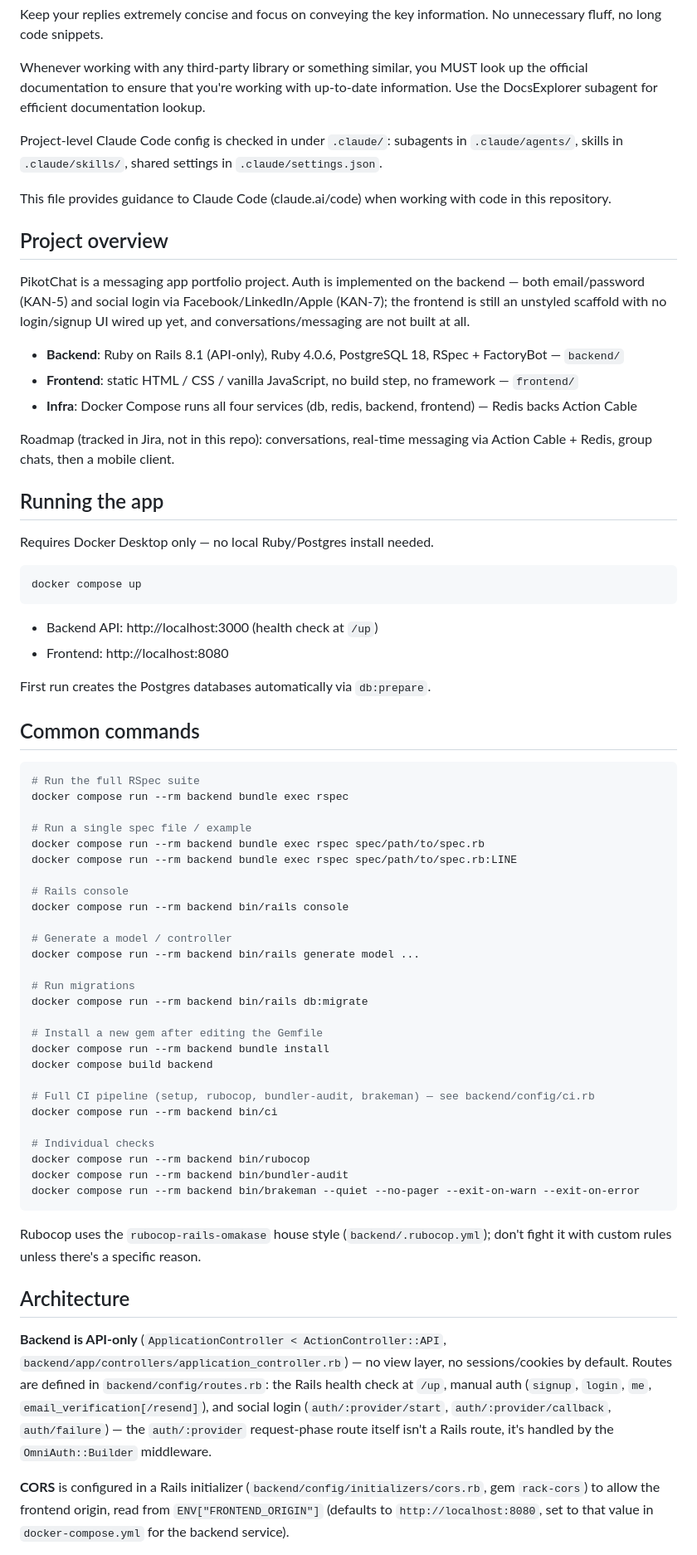
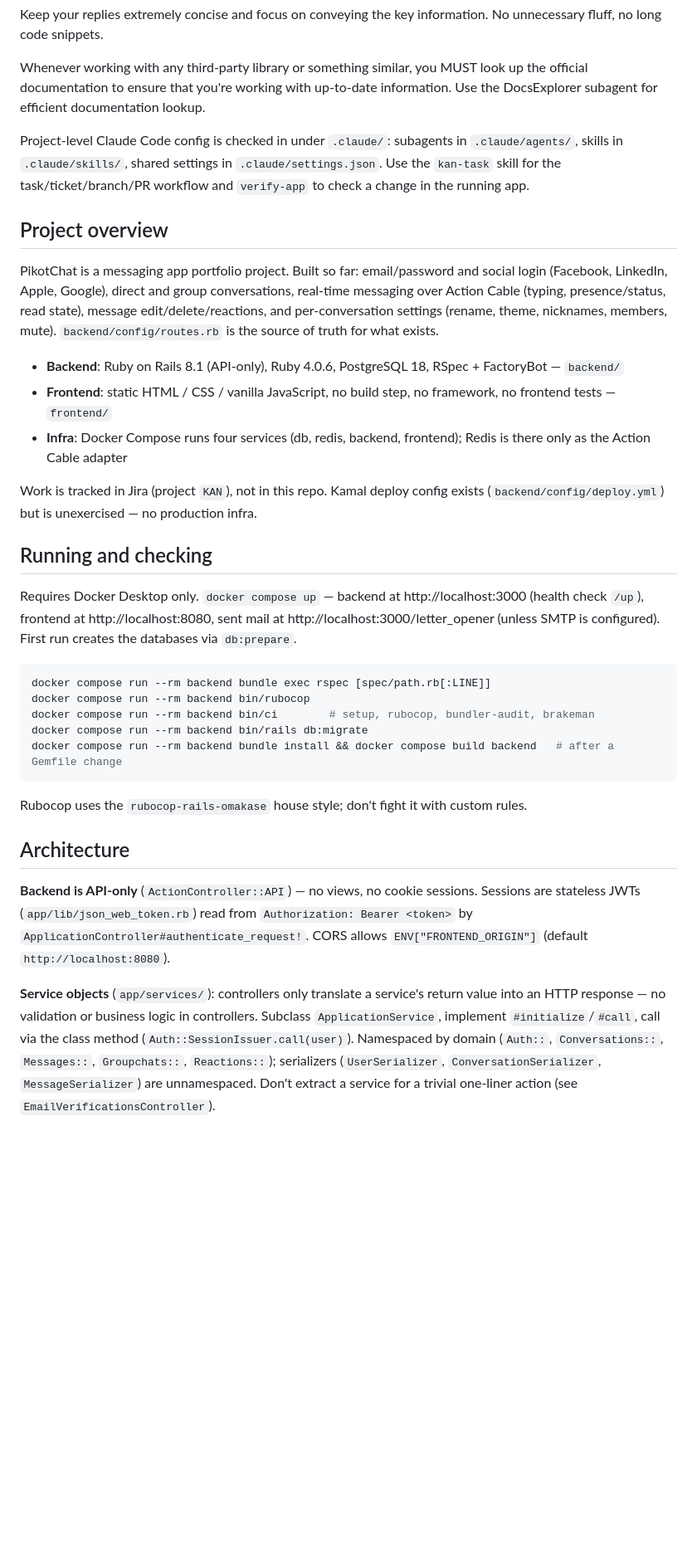
Before and after one commit to sidneypikot2/pikot-messaging-app, a Markdown page: CLAUDE.md, the part around one of its changes. Shown at 83% size. GitHub-like rendering; blank space fills up the shorter version.

Commit message:
Trim and correct CLAUDE.md; keep kan-task posts short (KAN-46)
CLAUDE.md said there was no login UI and no conversations; it now reflects
what is built and is roughly half the size, with the auth and Docker gotchas
kept in condensed form.

kan-task now keeps Discord posts and PR bodies to short pointers at the Jira
ticket, and skips Discord entirely when the reply tool is unavailable.

Co-Authored-By: Claude Opus 5.5 <noreply@anthropic.com>

````diff
--- a/CLAUDE.md
+++ b/CLAUDE.md
@@ -7,70 +7,35 @@ Keep your replies extremely concise and focus on conveying the key information.
 Whenever working with any third-party library or something similar, you MUST look up the official documentation to ensure that you're working with up-to-date information.
 Use the DocsExplorer subagent for efficient documentation lookup.
 
-Project-level Claude Code config is checked in under `.claude/`: subagents in `.claude/agents/`, skills in `.claude/skills/`, shared settings in `.claude/settings.json`.
-
-This file provides guidance to Claude Code (claude.ai/code) when working with code in this repository.
+Project-level Claude Code config is checked in under `.claude/`: subagents in `.claude/agents/`, skills in `.claude/skills/`, shared settings in `.claude/settings.json`. Use the `kan-task` skill for the task/ticket/branch/PR workflow and `verify-app` to check a change in the running app.
 
 ## Project overview
 
-PikotChat is a messaging app portfolio project. Auth is implemented on the backend — both email/password (KAN-5) and social login via Facebook/LinkedIn/Apple (KAN-7); the frontend is still an unstyled scaffold with no login/signup UI wired up yet, and conversations/messaging are not built at all.
+PikotChat is a messaging app portfolio project. Built so far: email/password and social login (Facebook, LinkedIn, Apple, Google), direct and group conversations, real-time messaging over Action Cable (typing, presence/status, read state), message edit/delete/reactions, and per-conversation settings (rename, theme, nicknames, members, mute). `backend/config/routes.rb` is the source of truth for what exists.
 
 - **Backend**: Ruby on Rails 8.1 (API-only), Ruby 4.0.6, PostgreSQL 18, RSpec + FactoryBot — `backend/`
-- **Frontend**: static HTML / CSS / vanilla JavaScript, no build step, no framework — `frontend/`
-- **Infra**: Docker Compose runs all four services (db, redis, backend, frontend) — Redis backs Action Cable
+- **Frontend**: static HTML / CSS / vanilla JavaScript, no build step, no framework, no frontend tests — `frontend/`
+- **Infra**: Docker Compose runs four services (db, redis, backend, frontend); Redis is there only as the Action Cable adapter
 
-Roadmap (tracked in Jira, not in this repo): conversations, real-time messaging via Action Cable + Redis, group chats, then a mobile client.
+Work is tracked in Jira (project `KAN`), not in this repo. Kamal deploy config exists (`backend/config/deploy.yml`) but is unexercised — no production infra.
 
-## Running the app
+## Running and checking
 
-Requires Docker Desktop only — no local Ruby/Postgres install needed.
+Requires Docker Desktop only. `docker compose up` — backend at http://localhost:3000 (health check `/up`), frontend at http://localhost:8080, sent mail at http://localhost:3000/letter_opener (unless SMTP is configured). First run creates the databases via `db:prepare`.
 
 ```bash
-docker compose up
+docker compose run --rm backend bundle exec rspec [spec/path.rb[:LINE]]
+docker compose run --rm backend bin/rubocop
+docker compose run --rm backend bin/ci        # setup, rubocop, bundler-audit, brakeman
+docker compose run --rm backend bin/rails db:migrate
+docker compose run --rm backend bundle install && docker compose build backend   # after a Gemfile change
 ```
 
-- Backend API: http://localhost:3000 (health check at `/up`)
-- Frontend: http://localhost:8080
-
-First run creates the Postgres databases automatically via `db:prepare`.
-
-## Common commands
-
-```bash
-# Run the full RSpec suite
-docker compose run --rm backend bundle exec rspec
-
-# Run a single spec file / example
-docker compose run --rm backend bundle exec rspec spec/path/to/spec.rb
-docker compose run --rm backend bundle exec rspec spec/path/to/spec.rb:LINE
-
-# Rails console
-docker compose run --rm backend bin/rails console
-
-# Generate a model / controller
-docker compose run --rm backend bin/rails generate model ...
-
-# Run migrations
-docker compose run --rm backend bin/rails db:migrate
-
-# Install a new gem after editing the Gemfile
-docker compose run --rm backend bundle install
-docker compose build backend
-
-# Full CI pipeline (setup, rubocop, bundler-audit, brakeman) — see backend/config/ci.rb
-docker compose run --rm backend bin/ci
-
-# Individual checks
-docker compose run --rm backend bin/rubocop
-docker compose run --rm backend bin/bundler-audit
-docker compose run --rm backend bin/brakeman --quiet --no-pager --exit-on-warn --exit-on-error
-```
-
-Rubocop uses the `rubocop-rails-omakase` house style (`backend/.rubocop.yml`); don't fight it with custom rules unless there's a specific reason.
+Rubocop uses the `rubocop-rails-omakase` house style; don't fight it with custom rules.
 
 ## Architecture
 
-**Backend is API-only** (`ApplicationController < ActionController::API`, `backend/app/controllers/application_controller.rb`) — no view layer, no sessions/cookies by default. Routes are defined in `backend/config/routes.rb`: the Rails health check at `/up`, manual auth (`signup`, `login`, `me`, `email_verification[/resend]`), and social login (`auth/:provider/start`, `auth/:provider/callback`, `auth/failure`) — the `auth/:provider` request-phase route itself isn't a Rails route, it's handled by the `OmniAuth::Builder` middleware.
+**Backend is API-only** (`ActionController::API`) — no views, no cookie sessions. Sessions are stateless JWTs (`app/lib/json_web_token.rb`) read from `Authorization: Bearer <token>` by `ApplicationController#authenticate_request!`. CORS allows `ENV["FRONTEND_ORIGIN"]` (default `http://localhost:8080`).
 
-**CORS** is configured in a Rails initializer (`backend/config/initializers/cors.rb`, gem `rack-cors`) to allow the frontend origin, read from `ENV["FRONTEND_ORIGIN"]` (defaults to `http://localhost:8080`, set to that value in `docker-compose.yml` for the backend service).
+**Service objects** (`app/services/`): controllers only translate a service's return value into an HTTP response — no validation or business logic in controllers. Subclass `ApplicationService`, implement `#initialize`/`#call`, call via the class method (`Auth::SessionIssuer.call(user)`). Namespaced by domain (`Auth::`, `Conversations::`, `Messages::`, `Groupchats::`, `Reactions::`); serializers (`UserSerializer`, `ConversationSerializer`, `MessageSerializer`) are unnamespaced. Don't extract a service for a trivial one-liner action (see `EmailVerificationsController`).
 
````
Also changed, not shown: other parts of CLAUDE.md (+11 -24 lines), 1 other file.
